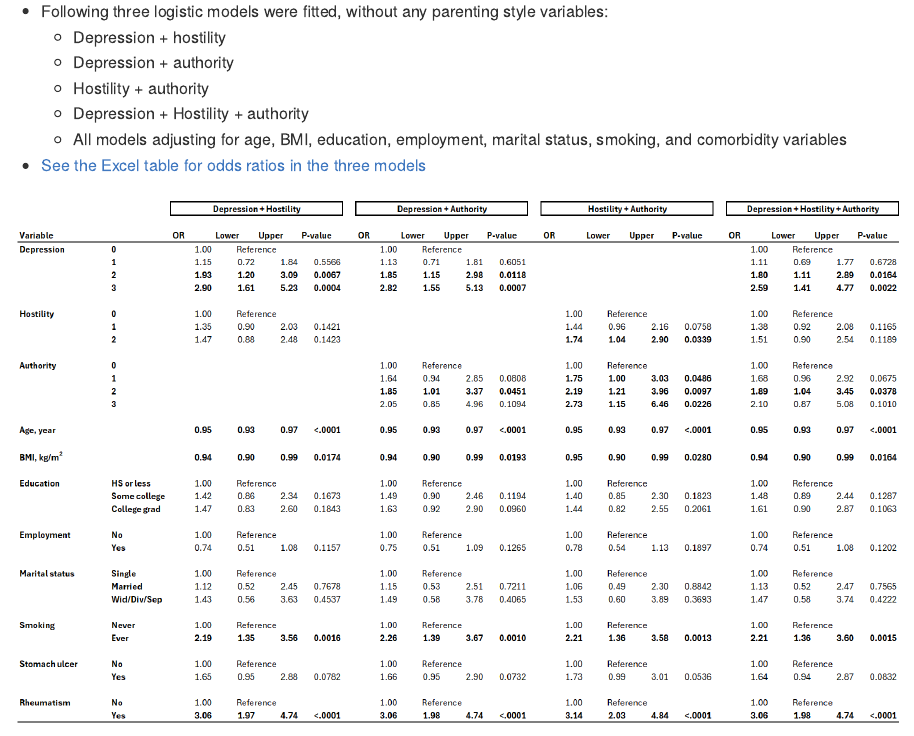
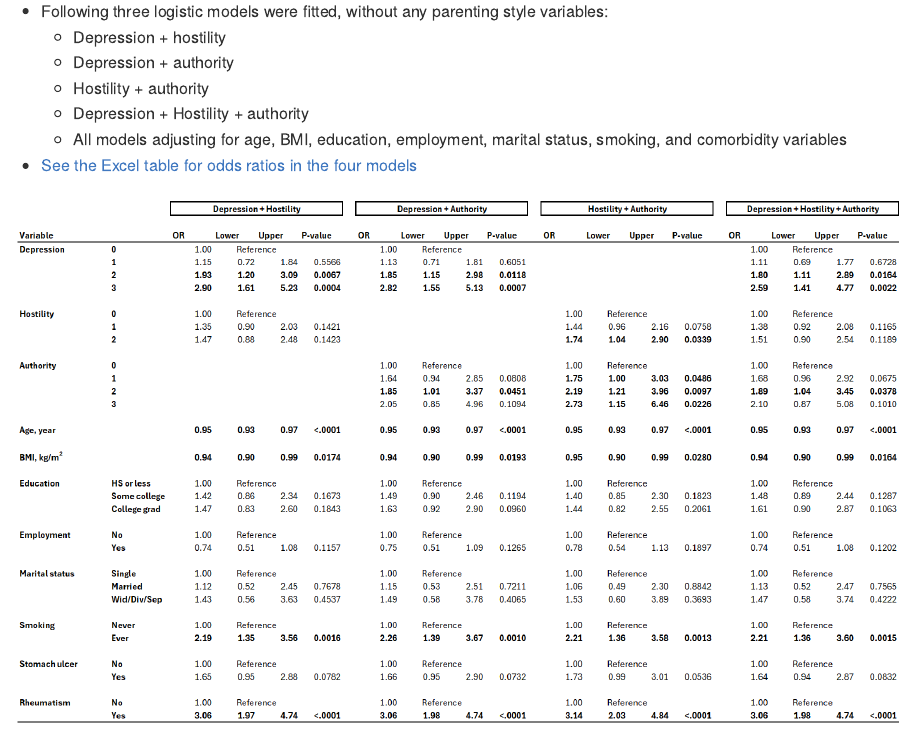
Before and after one commit to keijioda/ahs_fibromyalgia, an R Markdown document (summary.Rmd): the page in a window 1100 px wide, from 11210 px down. The pictures show the output file summary.md that the author committed with the source, drawn offline in the style of GitHub.

Commit message:
fixed typo

```diff
--- a/summary.Rmd
+++ b/summary.Rmd
@@ -616,7 +616,7 @@ adjusted_results %>%
   * Depression + Hostility + authority
   * All models adjusting for age, BMI, education, employment, marital status, smoking, and comorbidity variables
 
-* [See the Excel table for odds ratios in the three models](./results/pooled_results_OR_multi_exposure_models_personality.xlsx)
+* [See the Excel table for odds ratios in the four models](./results/pooled_results_OR_multi_exposure_models_personality.xlsx)
 
 ![](./images/pooled_results_OR_multi_exposure_models_personality.png)
 
```
Also changed, not shown: summary.md.
